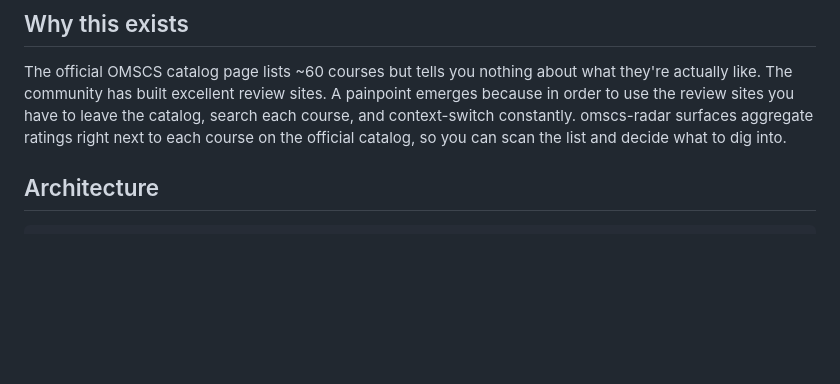
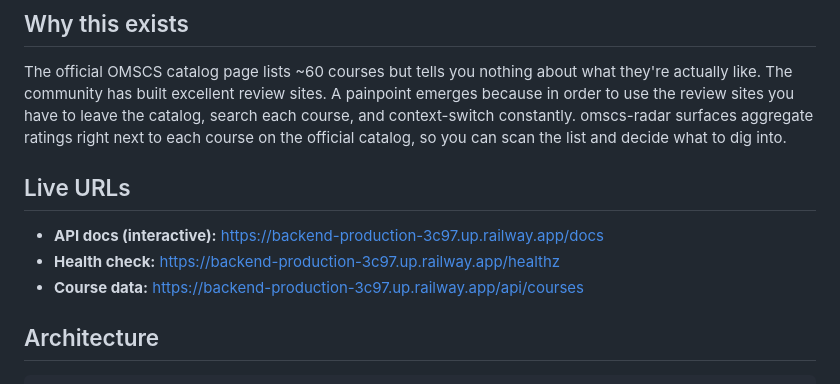
Before and after one commit to xqetsia/omscs-radar, a Markdown page: README.md, the part around one of its changes. GitHub-like rendering; blank space fills up the shorter version.

Commit message:
Update README: Phase 3 deployed, add live API URLs

```diff
--- a/README.md
+++ b/README.md
@@ -7,6 +7,12 @@ A Chrome extension that overlays community ratings, difficulty, and workload dir
 ## Why this exists
 
 The official OMSCS catalog page lists ~60 courses but tells you nothing about what they're actually like. The community has built excellent review sites. A painpoint emerges because in order to use the review sites you have to leave the catalog, search each course, and context-switch constantly. omscs-radar surfaces aggregate ratings right next to each course on the official catalog, so you can scan the list and decide what to dig into.
+
+## Live URLs
+
+- **API docs (interactive):** https://backend-production-3c97.up.railway.app/docs
+- **Health check:** https://backend-production-3c97.up.railway.app/healthz
+- **Course data:** https://backend-production-3c97.up.railway.app/api/courses
 
 ## Architecture
 
```
Also changed, not shown: other parts of README.md (+1 -1 lines).
